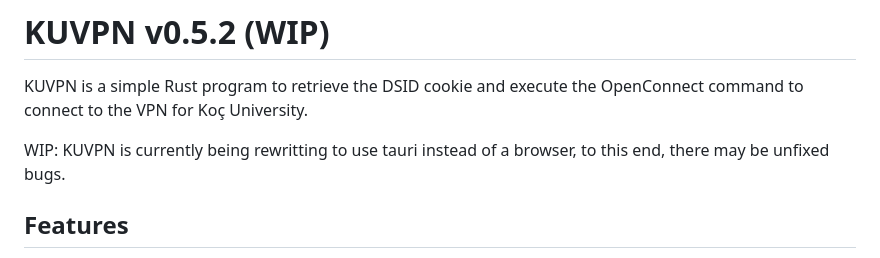
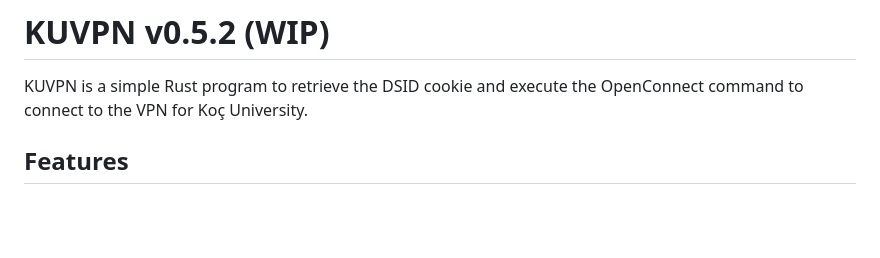
Before and after one commit to KUACC-VALAR-HPC-KOC-UNIVERSITY/kuvpn, a Markdown page: README.md, the part around the change. Rendered like a GitHub page; blank space fills up the shorter version.

```diff
--- a/README.md
+++ b/README.md
@@ -1,8 +1,6 @@
 # KUVPN v0.5.2 (WIP)
 
 KUVPN is a simple Rust program to retrieve the DSID cookie and execute the OpenConnect command to connect to the VPN for Koç University.
-
-WIP: KUVPN is currently being rewritting to use tauri instead of a browser, to this end, there may be unfixed bugs.
 
 ## Features
 
```
